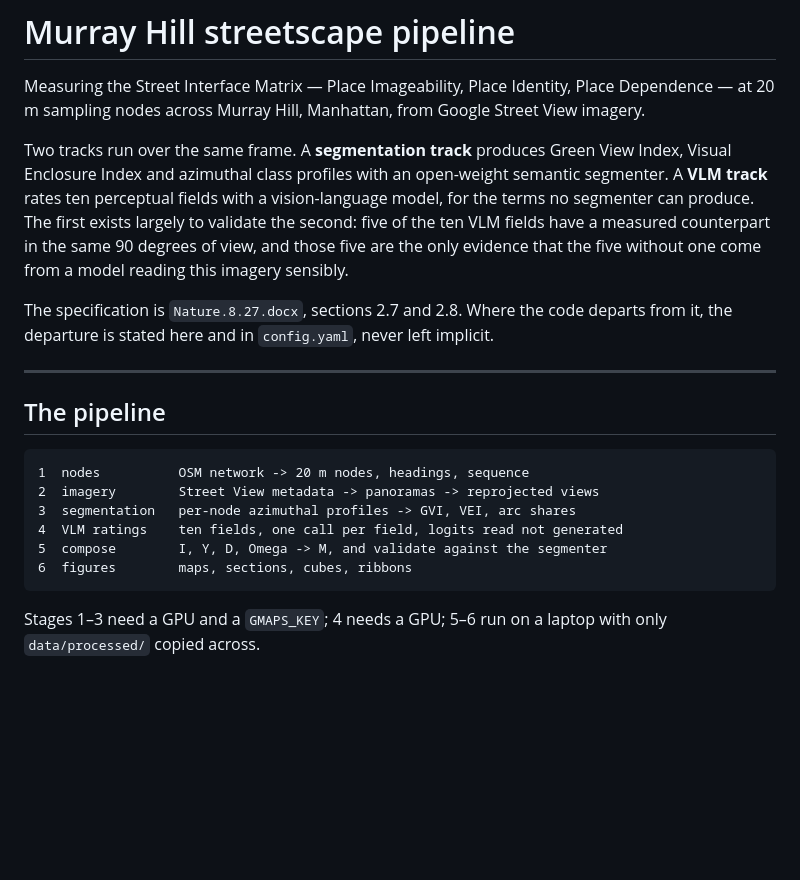
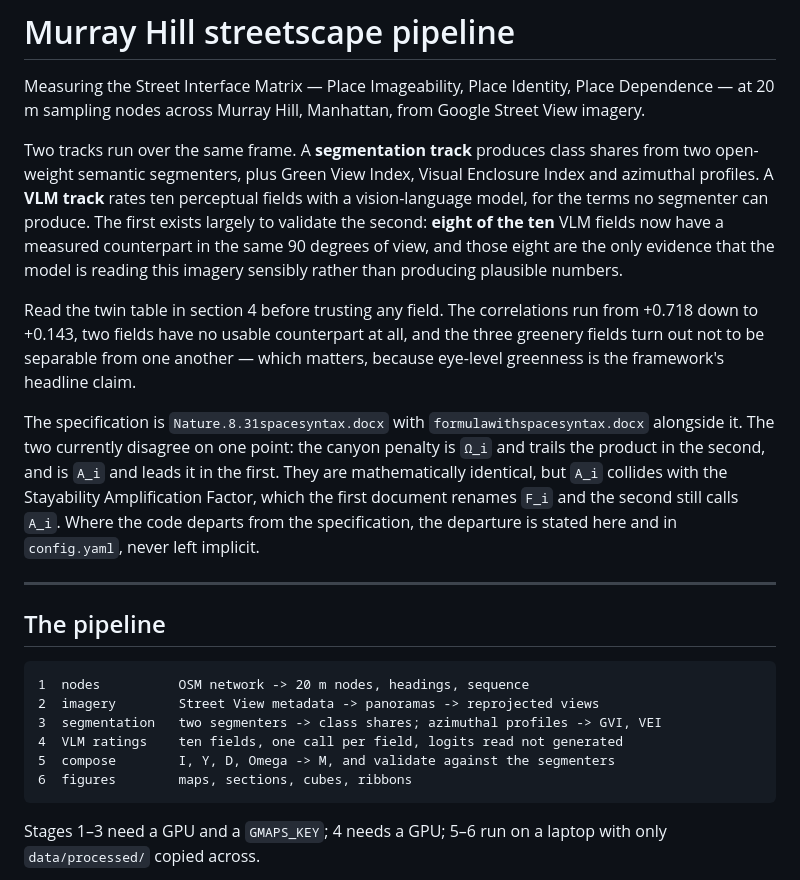
Before and after one commit to mikellu12/murrayhill-v12, a Markdown page: README.md, the part around the change. GitHub-like rendering; blank space fills up the shorter version.

Commit message:
Correct the README opening: eight twins, not five
The first paragraph still claimed five of ten VLM fields had a measured
counterpart and that the other five rested on those five. The two-model
segmentation took it to eight, and the two that remain fail for stated reasons
rather than for want of a segmenter: SFV comes out negative against every class
tried, and GMI is not separable from plain greenery.

Also points at the current specification. It was still citing Nature.8.27,
and the two live documents disagree on whether the canyon penalty is Omega_i
trailing the product or A_i leading it -- identical arithmetic, but A_i
collides with the Stayability Amplification Factor, which one document renames
F_i and the other still calls A_i.

And it now says to read the twin table before trusting a field. The
correlations run +0.718 to +0.143 and the three greenery fields are not
separable from one another, which a reader should meet in the opening rather
than discover in section 4.

Co-Authored-By: Claude Opus 5 <noreply@anthropic.com>
Claude-Session: https://claude.ai/code/session_016RDbykJg5JrHSAz49AKavJ

````diff
--- a/README.md
+++ b/README.md
@@ -4,17 +4,27 @@ Measuring the Street Interface Matrix — Place Imageability, Place Identity,
 Place Dependence — at 20 m sampling nodes across Murray Hill, Manhattan, from
 Google Street View imagery.
 
-Two tracks run over the same frame. A **segmentation track** produces Green
-View Index, Visual Enclosure Index and azimuthal class profiles with an
-open-weight semantic segmenter. A **VLM track** rates ten perceptual fields
-with a vision-language model, for the terms no segmenter can produce. The
-first exists largely to validate the second: five of the ten VLM fields have a
-measured counterpart in the same 90 degrees of view, and those five are the
-only evidence that the five without one come from a model reading this imagery
-sensibly.
+Two tracks run over the same frame. A **segmentation track** produces class
+shares from two open-weight semantic segmenters, plus Green View Index, Visual
+Enclosure Index and azimuthal profiles. A **VLM track** rates ten perceptual
+fields with a vision-language model, for the terms no segmenter can produce.
+The first exists largely to validate the second: **eight of the ten** VLM
+fields now have a measured counterpart in the same 90 degrees of view, and
+those eight are the only evidence that the model is reading this imagery
+sensibly rather than producing plausible numbers.
 
-The specification is `Nature.8.27.docx`, sections 2.7 and 2.8. Where the code
-departs from it, the departure is stated here and in `config.yaml`, never left
+Read the twin table in section 4 before trusting any field. The correlations
+run from +0.718 down to +0.143, two fields have no usable counterpart at all,
+and the three greenery fields turn out not to be separable from one another —
+which matters, because eye-level greenness is the framework's headline claim.
+
+The specification is `Nature.8.31spacesyntax.docx` with
+`formulawithspacesyntax.docx` alongside it. The two currently disagree on one
+point: the canyon penalty is `Ω_i` and trails the product in the second, and is
+`A_i` and leads it in the first. They are mathematically identical, but `A_i`
+collides with the Stayability Amplification Factor, which the first document
+renames `F_i` and the second still calls `A_i`. Where the code departs from the
+specification, the departure is stated here and in `config.yaml`, never left
 implicit.
 
 ---
@@ -24,9 +34,9 @@ implicit.
 ```
 1  nodes          OSM network -> 20 m nodes, headings, sequence
 2  imagery        Street View metadata -> panoramas -> reprojected views
-3  segmentation   per-node azimuthal profiles -> GVI, VEI, arc shares
+3  segmentation   two segmenters -> class shares; azimuthal profiles -> GVI, VEI
 4  VLM ratings    ten fields, one call per field, logits read not generated
-5  compose        I, Y, D, Omega -> M, and validate against the segmenter
+5  compose        I, Y, D, Omega -> M, and validate against the segmenters
 6  figures        maps, sections, cubes, ribbons
 ```
 
````
